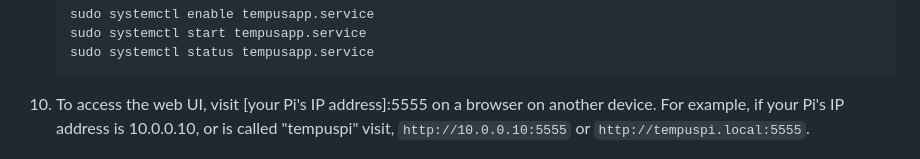
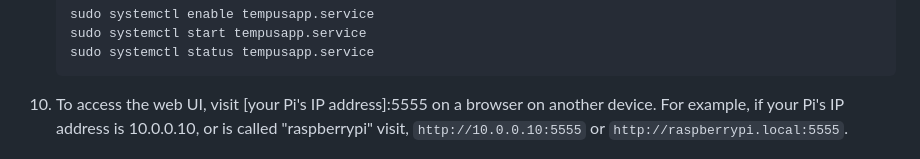
Before and after one commit to cealigbe/tempusdash, a Markdown page: README.md, the part around the change. GitHub-like rendering.

````diff
--- a/README.md
+++ b/README.md
@@ -97,7 +97,7 @@ After setting up your Raspberry Pi, installing the Waveshare utilities for the e
 	sudo systemctl status tempusapp.service
 	```
 
-10. To access the web UI, visit [your Pi's IP address]:5555 on a browser on another device. For example, if your Pi's IP address is 10.0.0.10, or is called "tempuspi" visit, ```http://10.0.0.10:5555``` or ```http://tempuspi.local:5555```.
+10. To access the web UI, visit [your Pi's IP address]:5555 on a browser on another device. For example, if your Pi's IP address is 10.0.0.10, or is called "raspberrypi" visit, ```http://10.0.0.10:5555``` or ```http://raspberrypi.local:5555```.
 
 	![Tempus Manager](docs/img/tempus-manager.png)
 
````
